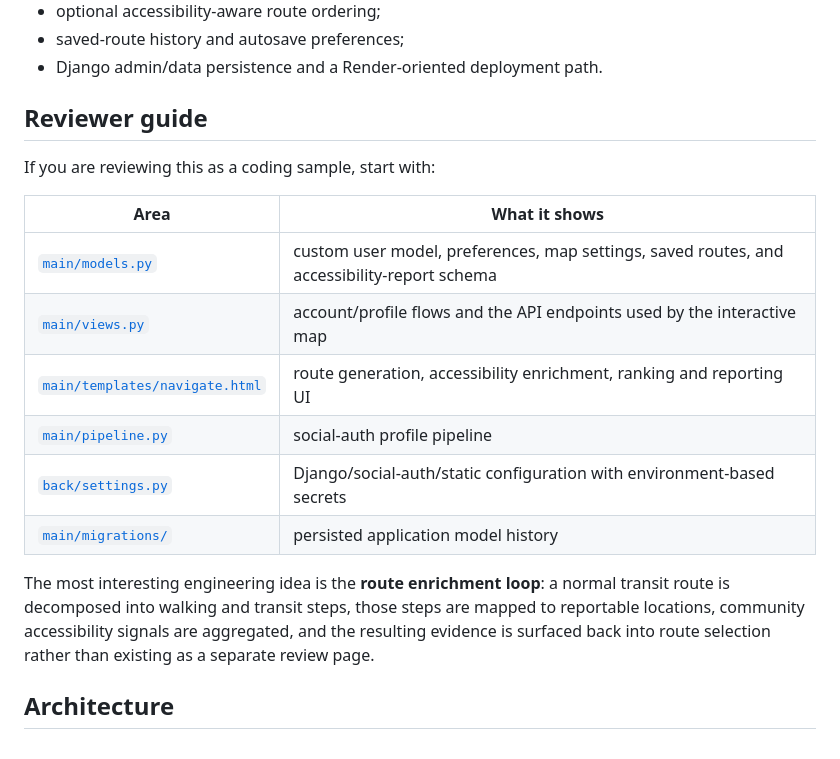
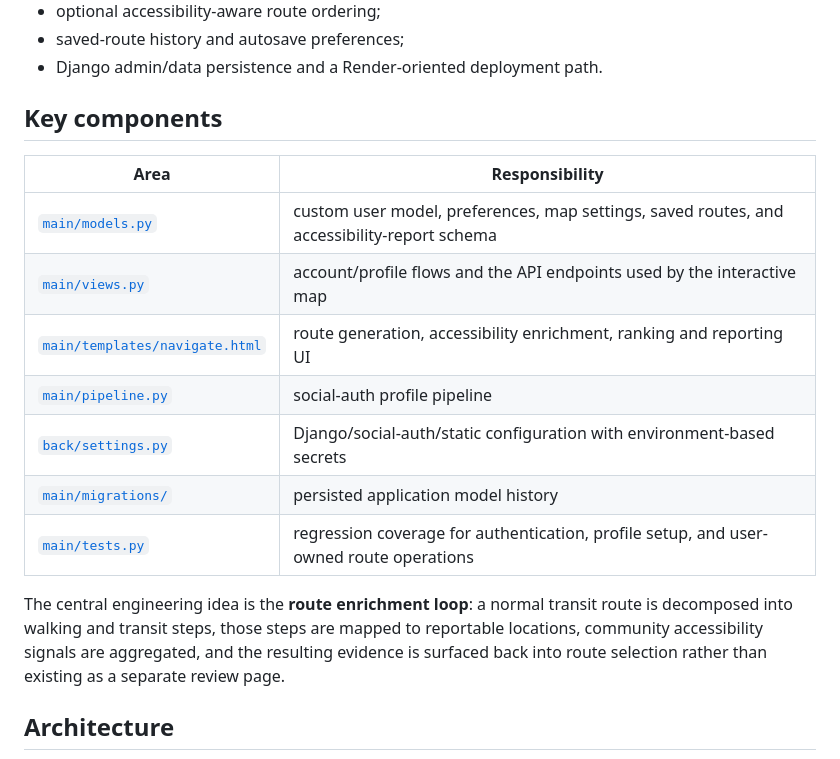
Before and after one commit to Ultraviolet-Chikorita/TransitAssist_1, a Markdown page: README.md, the part around one of its changes. GitHub-like rendering.

```diff
--- a/README.md
+++ b/README.md
@@ -18,11 +18,9 @@ The core idea is that a route is not useful merely because it is geographically
 - saved-route history and autosave preferences;
 - Django admin/data persistence and a Render-oriented deployment path.
 
-## Reviewer guide
+## Key components
 
-If you are reviewing this as a coding sample, start with:
-
-| Area | What it shows |
+| Area | Responsibility |
 | --- | --- |
 | [`main/models.py`](main/models.py) | custom user model, preferences, map settings, saved routes, and accessibility-report schema |
 | [`main/views.py`](main/views.py) | account/profile flows and the API endpoints used by the interactive map |
@@ -30,8 +28,9 @@ If you are reviewing this as a coding sample, start with:
 | [`main/pipeline.py`](main/pipeline.py) | social-auth profile pipeline |
 | [`back/settings.py`](back/settings.py) | Django/social-auth/static configuration with environment-based secrets |
 | [`main/migrations/`](main/migrations/) | persisted application model history |
+| [`main/tests.py`](main/tests.py) | regression coverage for authentication, profile setup, and user-owned route operations |
 
-The most interesting engineering idea is the **route enrichment loop**: a normal transit route is decomposed into walking and transit steps, those steps are mapped to reportable locations, community accessibility signals are aggregated, and the resulting evidence is surfaced back into route selection rather than existing as a separate review page.
+The central engineering idea is the **route enrichment loop**: a normal transit route is decomposed into walking and transit steps, those steps are mapped to reportable locations, community accessibility signals are aggregated, and the resulting evidence is surfaced back into route selection rather than existing as a separate review page.
 
 ## Architecture
 
```
Also changed, not shown: other parts of README.md (+13 -4 lines).
